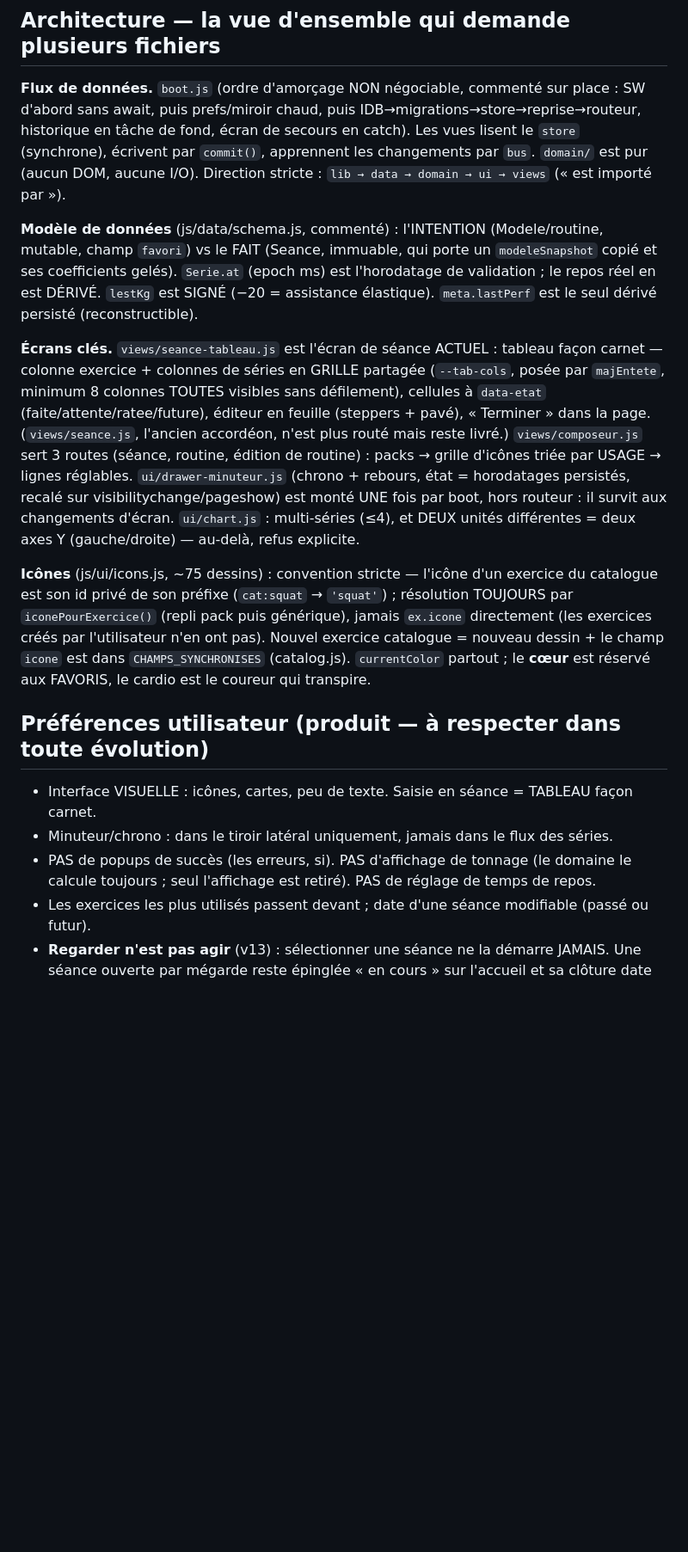
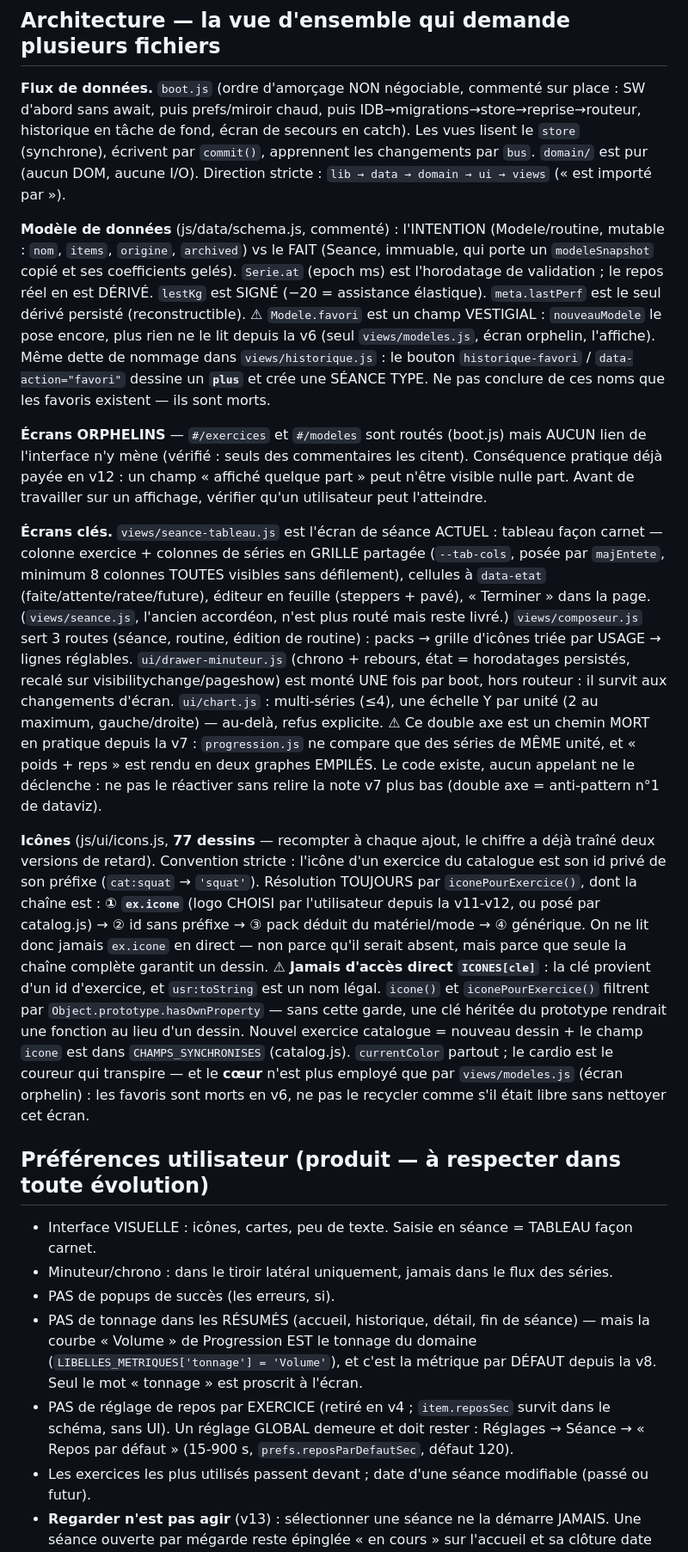
Before and after one commit to applicationcarteoutdoor-ui/Sport-suivi, a Markdown page: CLAUDE.md, the part around one of its changes. Shown at 86% size. Drawn GitHub-style; blank space fills up the shorter version.

Commit message:
docs : audit factuel de CLAUDE.md — 10 affirmations perimees corrigees
Le fichier est charge en contexte a chaque session : une phrase fausse y
est pire qu'une absence, elle envoie la session suivante dans le mur avec
assurance. Verifie ligne a ligne contre le code d'aujourd'hui.

Corrige :
· invariant 0 AJOUTE — ne jamais renommer le depot ni toucher a manifest.id
  (regles 1 et 2 du README, qui n'est PAS charge automatiquement ; seules
  regles du projet capables de detruire les donnees d'un utilisateur installe)
· invariant 9 nuance : la suppression DURE d'un exercice existe depuis la v12
  (usr: + historique charge + aucune reference en seance NI en modele)
· ~190 assertions -> 227, et comment isoler un test (le harnais n'a aucun filtre)
· le champ Modele.favori donne pour emblematique de l'INTENTION : il est
  VESTIGIAL depuis la v6, comme le bouton historique-favori qui dessine un plus
· ecrans ORPHELINS #/exercices et #/modeles : remontes en section Architecture
  (un champ « affiche quelque part » peut n'etre visible nulle part — paye en v12)
· ~75 dessins -> 77, chaine de resolution des icones reecrite (l'etape 0 lit
  ex.icone depuis la v11 : la phrase « jamais ex.icone » etait fausse)
· garde hasOwnProperty des icones : invariant reel que rien ne protegeait
  (usr:toString est un id legal et rendrait une fonction au lieu d'un dessin)
· le coeur n'est plus « reserve aux favoris » : morts en v6, il ne survit que
  dans l'ecran orphelin modeles.js
· double axe Y de chart.js : chemin mort depuis la v7, la contradiction avec la
  note v7 du meme fichier est levee
· « PAS d'affichage de tonnage » : faux tel quel — la courbe Volume EST le
  tonnage et c'est la metrique par defaut depuis la v8 ; seuls les RESUMES
  l'excluent
· « PAS de reglage de temps de repos » : faux — un reglage GLOBAL existe et doit
  rester (Reglages > Seance) ; c'est le reglage PAR EXERCICE qui a disparu
· apercu v13 : les 3 actions de gestion n'existent que pour une routine
· guide de lecture en tete du journal des vagues (les lignes ⚠ sont ce qui garde
  de la valeur en descendant ; en cas de doute, le code gagne)

Audit lance sur 5 tranches : 2 agents ont abouti, les 3 autres et toutes les
refutations sont tombees sur le plafond de depense mensuel (4e occurrence).
Le reste a ete verifie a la main, sans agent.

Co-Authored-By: Claude Opus 4.8 <noreply@anthropic.com>

```diff
--- a/CLAUDE.md
+++ b/CLAUDE.md
@@ -113,11 +127,20 @@ tâche de fond, écran de secours en catch). Les vues lisent le `store` (synchro
 `commit()`, apprennent les changements par `bus`. `domain/` est pur (aucun DOM, aucune I/O).
 Direction stricte : `lib → data → domain → ui → views` (« est importé par »).
 
-**Modèle de données** (js/data/schema.js, commenté) : l'INTENTION (Modele/routine, mutable,
-champ `favori`) vs le FAIT (Seance, immuable, qui porte un `modeleSnapshot` copié et ses
-coefficients gelés). `Serie.at` (epoch ms) est l'horodatage de validation ; le repos réel en est
-DÉRIVÉ. `lestKg` est SIGNÉ (−20 = assistance élastique). `meta.lastPerf` est le seul dérivé
-persisté (reconstructible).
+**Modèle de données** (js/data/schema.js, commenté) : l'INTENTION (Modele/routine, mutable :
+`nom`, `items`, `origine`, `archived`) vs le FAIT (Seance, immuable, qui porte un `modeleSnapshot`
+copié et ses coefficients gelés). `Serie.at` (epoch ms) est l'horodatage de validation ; le repos
+réel en est DÉRIVÉ. `lestKg` est SIGNÉ (−20 = assistance élastique). `meta.lastPerf` est le seul
+dérivé persisté (reconstructible).
+⚠ `Modele.favori` est un champ VESTIGIAL : `nouveauModele` le pose encore, plus rien ne le lit
+depuis la v6 (seul `views/modeles.js`, écran orphelin, l'affiche). Même dette de nommage dans
+`views/historique.js` : le bouton `historique-favori` / `data-action="favori"` dessine un **`plus`**
+et crée une SÉANCE TYPE. Ne pas conclure de ces noms que les favoris existent — ils sont morts.
+
+**Écrans ORPHELINS** — `#/exercices` et `#/modeles` sont routés (boot.js) mais AUCUN lien de
+l'interface n'y mène (vérifié : seuls des commentaires les citent). Conséquence pratique déjà
+payée en v12 : un champ « affiché quelque part » peut n'être visible nulle part. Avant de
+travailler sur un affichage, vérifier qu'un utilisateur peut l'atteindre.
 
 **Écrans clés.** `views/seance-tableau.js` est l'écran de séance ACTUEL : tableau façon carnet —
 colonne exercice + colonnes de séries en GRILLE partagée (`--tab-cols`, posée par `majEntete`,
@@ -127,22 +150,39 @@ minimum 8 colonnes TOUTES visibles sans défilement), cellules à `data-etat`
 sert 3 routes (séance, routine, édition de routine) : packs → grille d'icônes triée par USAGE →
 lignes réglables. `ui/drawer-minuteur.js` (chrono + rebours, état = horodatages persistés,
 recalé sur visibilitychange/pageshow) est monté UNE fois par boot, hors routeur : il survit aux
-changements d'écran. `ui/chart.js` : multi-séries (≤4), et DEUX unités différentes = deux axes Y
-(gauche/droite) — au-delà, refus explicite.
+changements d'écran. `ui/chart.js` : multi-séries (≤4), une échelle Y par unité (2 au maximum,
+gauche/droite) — au-delà, refus explicite. ⚠ Ce double axe est un chemin MORT en pratique depuis
+la v7 : `progression.js` ne compare que des séries de MÊME unité, et « poids + reps » est rendu
+en deux graphes EMPILÉS. Le code existe, aucun appelant ne le déclenche : ne pas le réactiver
+sans relire la note v7 plus bas (double axe = anti-pattern n°1 de dataviz).
 
-**Icônes** (js/ui/icons.js, ~75 dessins) : convention stricte — l'icône d'un exercice du
-catalogue est son id privé de son préfixe (`cat:squat` → `'squat'`) ; résolution TOUJOURS par
-`iconePourExercice()` (repli pack puis générique), jamais `ex.icone` directement (les exercices
-créés par l'utilisateur n'en ont pas). Nouvel exercice catalogue = nouveau dessin + le champ
-`icone` est dans `CHAMPS_SYNCHRONISES` (catalog.js). `currentColor` partout ; le **cœur** est
-réservé aux FAVORIS, le cardio est le coureur qui transpire.
+**Icônes** (js/ui/icons.js, **77 dessins** — recompter à chaque ajout, le chiffre a déjà traîné
+deux versions de retard). Convention stricte : l'icône d'un exercice du catalogue est son id privé
+de son préfixe (`cat:squat` → `'squat'`). Résolution TOUJOURS par `iconePourExercice()`, dont la
+chaîne est : **① `ex.icone`** (logo CHOISI par l'utilisateur depuis la v11-v12, ou posé par
+catalog.js) → ② id sans préfixe → ③ pack déduit du matériel/mode → ④ générique. On ne lit donc
+jamais `ex.icone` en direct — non parce qu'il serait absent, mais parce que seule la chaîne
+complète garantit un dessin.
+⚠ **Jamais d'accès direct `ICONES[cle]`** : la clé provient d'un id d'exercice, et `usr:toString`
+est un nom légal. `icone()` et `iconePourExercice()` filtrent par
+`Object.prototype.hasOwnProperty` — sans cette garde, une clé héritée du prototype rendrait une
+fonction au lieu d'un dessin.
+Nouvel exercice catalogue = nouveau dessin + le champ `icone` est dans `CHAMPS_SYNCHRONISES`
+(catalog.js). `currentColor` partout ; le cardio est le coureur qui transpire — et le **cœur**
+n'est plus employé que par `views/modeles.js` (écran orphelin) : les favoris sont morts en v6, ne
+pas le recycler comme s'il était libre sans nettoyer cet écran.
 
 ## Préférences utilisateur (produit — à respecter dans toute évolution)
 
 - Interface VISUELLE : icônes, cartes, peu de texte. Saisie en séance = TABLEAU façon carnet.
 - Minuteur/chrono : dans le tiroir latéral uniquement, jamais dans le flux des séries.
-- PAS de popups de succès (les erreurs, si). PAS d'affichage de tonnage (le domaine le calcule
-  toujours ; seul l'affichage est retiré). PAS de réglage de temps de repos.
+- PAS de popups de succès (les erreurs, si).
+- PAS de tonnage dans les RÉSUMÉS (accueil, historique, détail, fin de séance) — mais la courbe
+  « Volume » de Progression EST le tonnage du domaine (`LIBELLES_METRIQUES['tonnage'] = 'Volume'`),
+  et c'est la métrique par DÉFAUT depuis la v8. Seul le mot « tonnage » est proscrit à l'écran.
+- PAS de réglage de repos par EXERCICE (retiré en v4 ; `item.reposSec` survit dans le schéma, sans
+  UI). Un réglage GLOBAL demeure et doit rester : Réglages → Séance → « Repos par défaut »
+  (15-900 s, `prefs.reposParDefautSec`, défaut 120).
 - Les exercices les plus utilisés passent devant ; date d'une séance modifiable (passé ou futur).
 - **Regarder n'est pas agir** (v13) : sélectionner une séance ne la démarre JAMAIS. Une séance
   ouverte par mégarde reste épinglée « en cours » sur l'accueil et sa clôture date un faux
```
Also changed, not shown: other parts of CLAUDE.md (+31 -6 lines).
